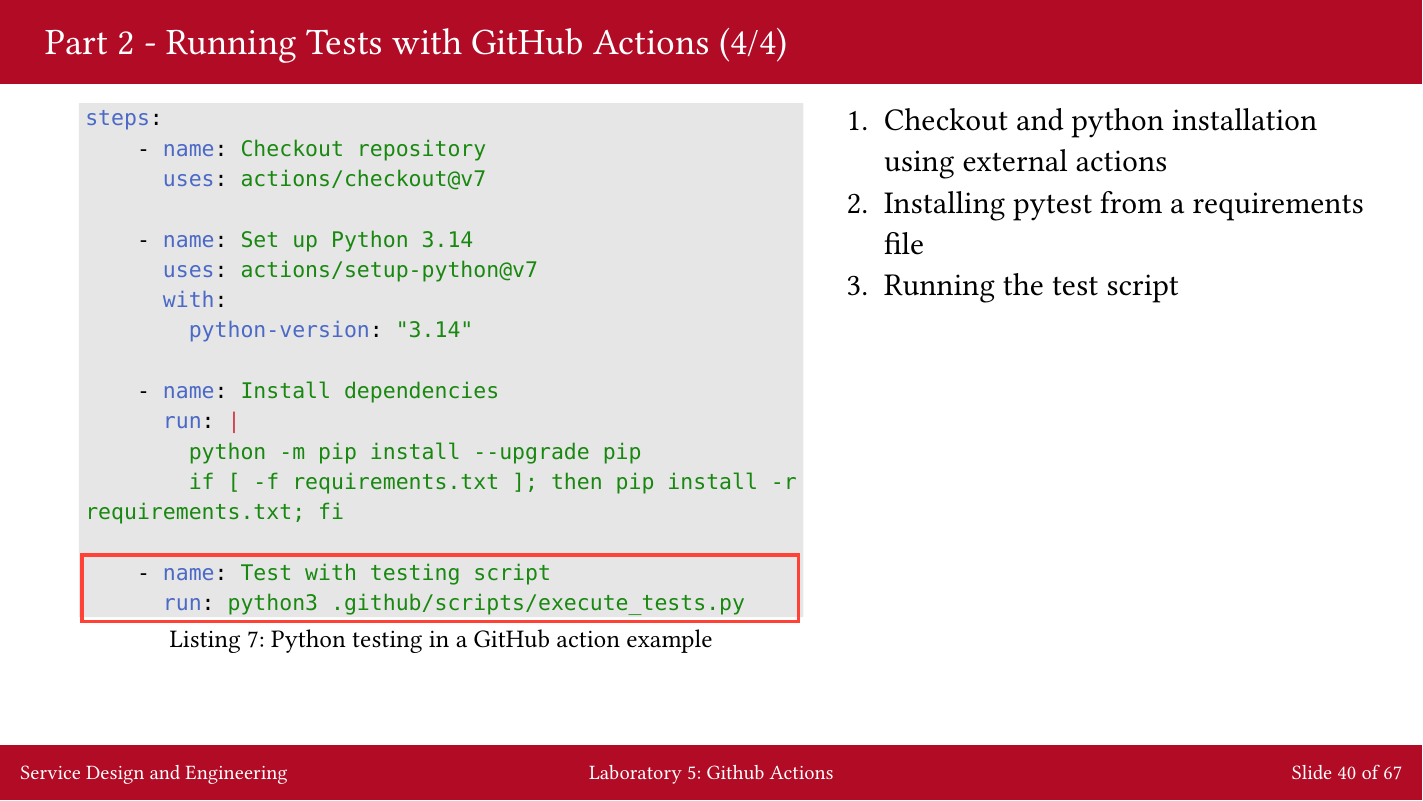
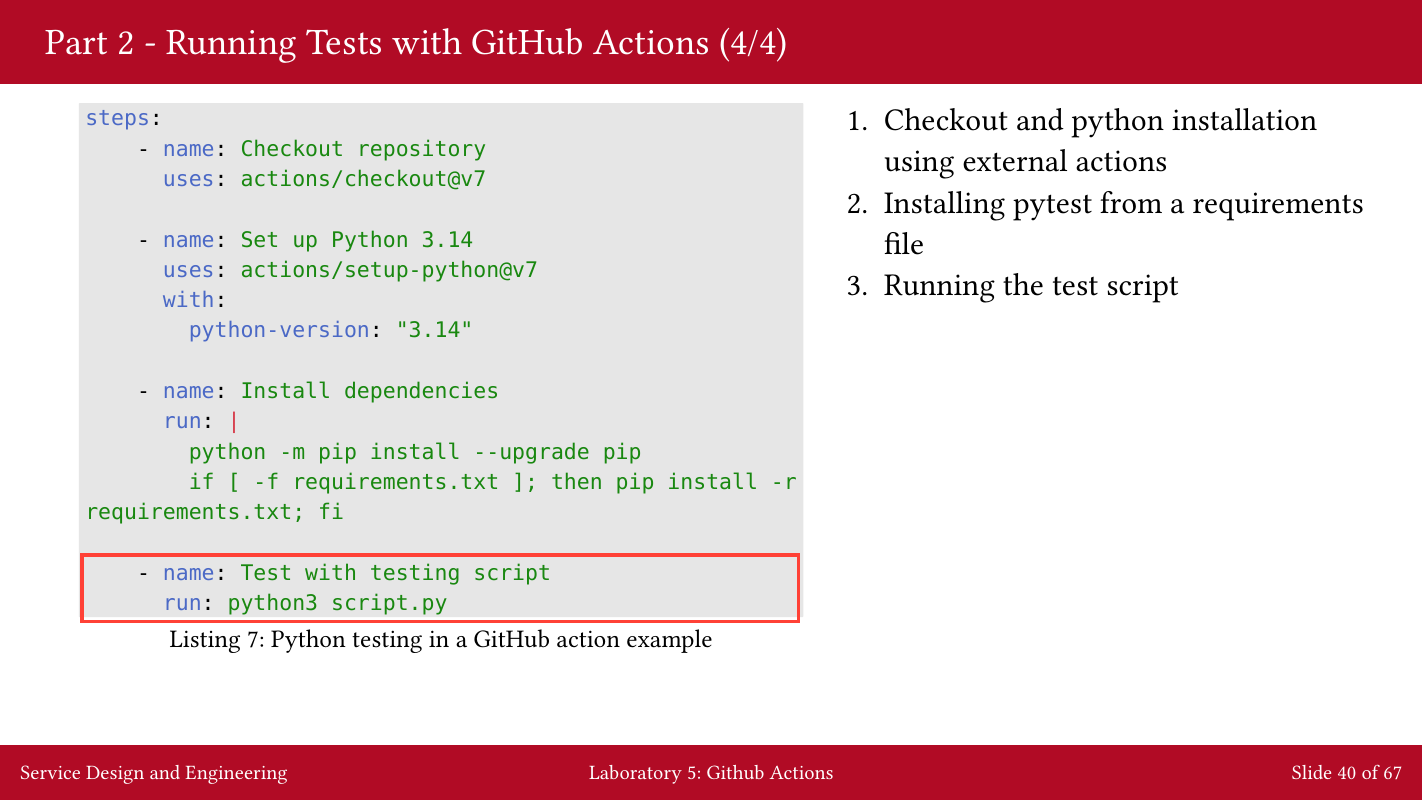
Before and after one commit to SDEGroup5/Docs, a Typst document (docs/presentation.typ, which reads docs/topics/topic2.typ): page 40 of 67. Compiled offline with Typst 0.15.

Commit message:
Removed solutions of the new exercises from previous slides

```diff
--- a/docs/topics/topic2.typ
+++ b/docs/topics/topic2.typ
@@ -669,7 +669,7 @@
         if [ -f requirements.txt ]; then pip install -r requirements.txt; fi
 
     - name: Test with testing script
-      run: python3 .github/scripts/execute_tests.py
+      run: python3 script.py
 ",
             block: true,
             lang: "yaml",
@@ -705,7 +705,7 @@
         if [ -f requirements.txt ]; then pip install -r requirements.txt; fi
 
     - name: Test with testing script
-      run: python3 .github/scripts/execute_tests.py
+      run: python3 script.py
 ",
             block: true,
             lang: "yaml",
@@ -747,7 +747,7 @@
         if [ -f requirements.txt ]; then pip install -r requirements.txt; fi
 
     - name: Test with testing script
-      run: python3 .github/scripts/execute_tests.py
+      run: python3 script.py
 ",
             block: true,
             lang: "yaml",
@@ -790,7 +790,7 @@
         if [ -f requirements.txt ]; then pip install -r requirements.txt; fi
 
     - name: Test with testing script
-      run: python3 .github/scripts/execute_tests.py
+      run: python3 script.py
 ",
             block: true,
             lang: "yaml",
```
